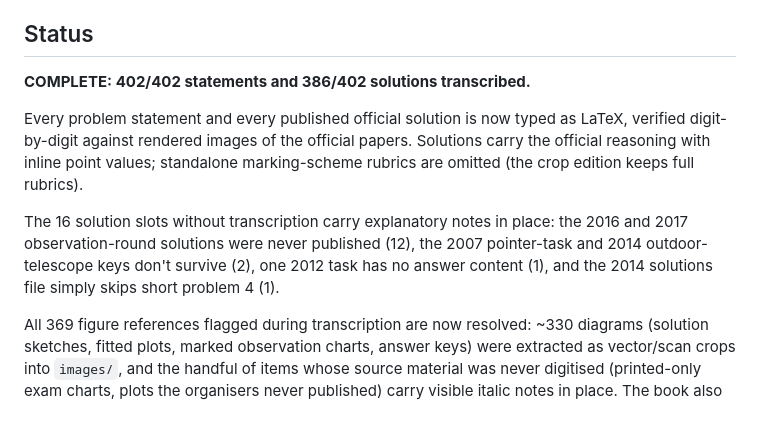
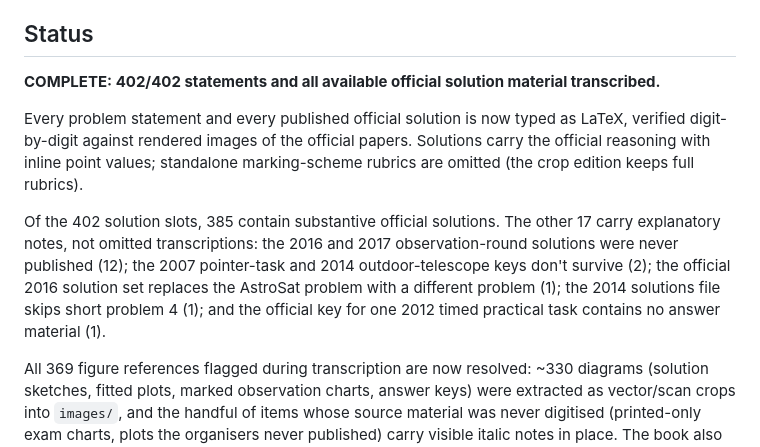
Before and after one commit to ioanazelko/ioaa-problem-book, a Markdown page: latex/README.md, the part around the change. Drawn GitHub-style; blank space fills up the shorter version.

Commit message:
Clarify unavailable official solutions

```diff
--- a/latex/README.md
+++ b/latex/README.md
@@ -11,18 +11,21 @@ transcription can be silently wrong.
 
 ## Status
 
-**COMPLETE: 402/402 statements and 386/402 solutions transcribed.**
+**COMPLETE: 402/402 statements and all available official solution material
+transcribed.**
 
 Every problem statement and every published official solution is now typed as
 LaTeX, verified digit-by-digit against rendered images of the official papers.
 Solutions carry the official reasoning with inline point values; standalone
 marking-scheme rubrics are omitted (the crop edition keeps full rubrics).
 
-The 16 solution slots without transcription carry explanatory notes in place:
-the 2016 and 2017 observation-round solutions were never published (12), the
-2007 pointer-task and 2014 outdoor-telescope keys don't survive (2), one 2012
-task has no answer content (1), and the 2014 solutions file simply skips
-short problem 4 (1).
+Of the 402 solution slots, 385 contain substantive official solutions. The
+other 17 carry explanatory notes, not omitted transcriptions: the 2016 and 2017
+observation-round solutions were never published (12); the 2007 pointer-task
+and 2014 outdoor-telescope keys don't survive (2); the official 2016 solution
+set replaces the AstroSat problem with a different problem (1); the 2014
+solutions file skips short problem 4 (1); and the official key for one 2012
+timed practical task contains no answer material (1).
 
 All 369 figure references flagged during transcription are now resolved:
 ~330 diagrams (solution sketches, fitted plots, marked observation charts,
```
Also changed, not shown: README.md (+6 -3 lines).
